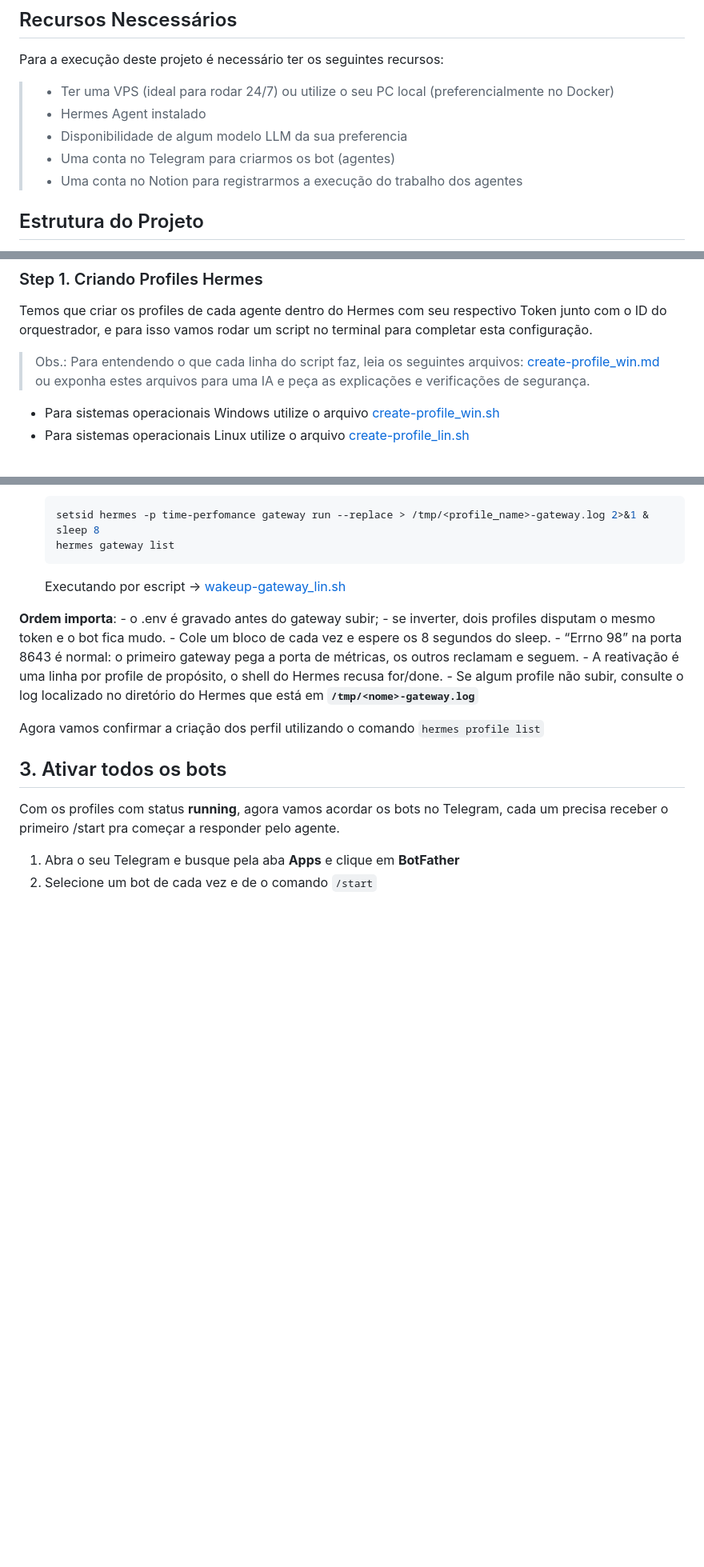
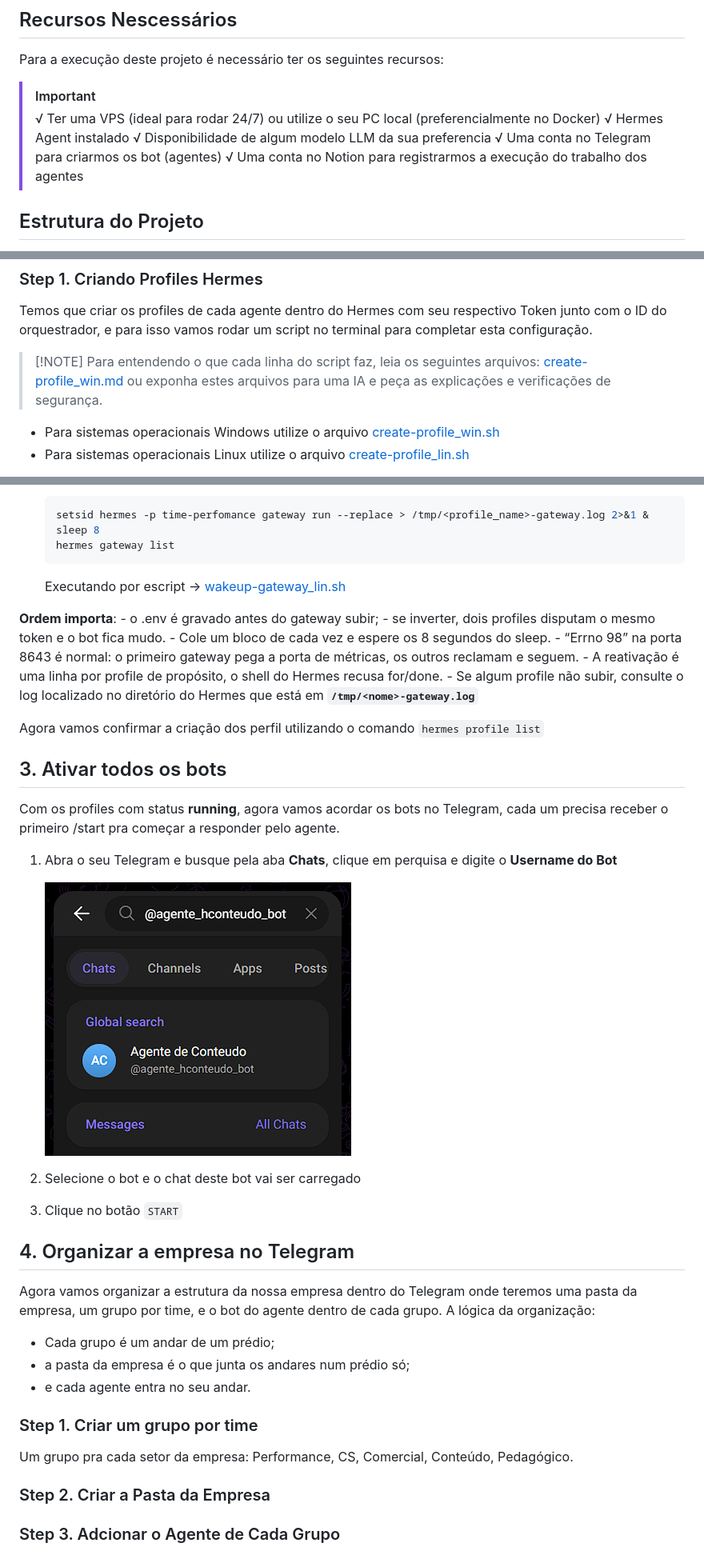
Before and after one commit to Cpharles/hermes_referenceDoc, a Markdown page: orquestrando_multi_agent.md, 3 parts joined by grey strips. Shown: that part at 80% size. Rendered like a GitHub page; pictures changed too: img/start_bot1.png (added); blank space fills up the shorter version.

```diff
--- a/orquestrando_multi_agent.md
+++ b/orquestrando_multi_agent.md
@@ -8,11 +8,12 @@ Construir um projeto com 5 Agentes com um bot orquestrador das atividades, aplic
 
 Para a execução deste projeto é necessário ter os seguintes recursos:
 
-> * Ter uma VPS (ideal para rodar 24/7) ou utilize o seu PC local (preferencialmente no Docker)
-> * Hermes Agent instalado
-> * Disponibilidade de algum modelo LLM da sua preferencia
-> * Uma conta no Telegram para criarmos os bot (agentes)
-> * Uma conta no Notion para registrarmos a execução do trabalho dos agentes
+> [!IMPORTANT]
+> √ Ter uma VPS (ideal para rodar 24/7) ou utilize o seu PC local (preferencialmente no Docker)
+> √ Hermes Agent instalado
+> √ Disponibilidade de algum modelo LLM da sua preferencia
+> √ Uma conta no Telegram para criarmos os bot (agentes)
+> √ Uma conta no Notion para registrarmos a execução do trabalho dos agentes
 
 ## Estrutura do Projeto
 
@@ -112,9 +113,8 @@ Se selecionarmos a aba **Apps** no Telegram e depois clicar em **BotFather**, po
 
 Temos que criar os profiles de cada agente dentro do Hermes com seu respectivo Token junto com o ID do orquestrador, e para isso vamos rodar um script no terminal para completar esta configuração.
 
-> Obs.: Para entendendo o que cada linha do script faz, leia os seguintes arquivos:
-    [create-profile_win.md](./scripts/create-profile_win.md)
-    ou exponha estes arquivos para uma IA e peça as explicações e verificações de segurança.
+> [!NOTE] Para entendendo o que cada linha do script faz, leia os seguintes arquivos: [create-profile_win.md](./scripts/create-profile_win.md)
+> ou exponha estes arquivos para uma IA e peça as explicações e verificações de segurança.
 
 * Para sistemas operacionais Windows utilize o arquivo [create-profile_win.sh](./scripts/create-profile_win.sh)
 * Para sistemas operacionais Linux utilize o arquivo [create-profile_lin.sh](./scripts/create-profile_lin.sh)
@@ -236,5 +236,26 @@ Agora vamos confirmar a criação dos perfil utilizando o comando `hermes profil
 
 Com os profiles com status **running**, agora vamos acordar os bots no Telegram, cada um precisa receber o primeiro /start pra começar a responder pelo agente.
 
-1. Abra o seu Telegram e busque pela aba **Apps** e clique em **BotFather**
-2. Selecione um bot de cada vez e de o comando `/start`
+1. Abra o seu Telegram e busque pela aba **Chats**, clique em perquisa e digite o **Username do Bot**
+
+    ![startbot](./img/start_bot1.png)
+
+2. Selecione o bot e o chat deste bot vai ser carregado
+3. Clique no botão `START`
+
+## 4. Organizar a empresa no Telegram
+
+Agora vamos organizar a estrutura da nossa empresa dentro do Telegram onde teremos uma pasta da empresa, um grupo por time, e o bot do agente dentro de cada grupo.
+A lógica da organização:
+
+* Cada grupo é um andar de um prédio;
+* a pasta da empresa é o que junta os andares num prédio só;
+* e cada agente entra no seu andar.
+
+### Step 1. Criar um grupo por time
+
+Um grupo pra cada setor da empresa: Performance, CS, Comercial, Conteúdo, Pedagógico.
+
+### Step 2. Criar a Pasta da Empresa
+
+### Step 3. Adcionar o Agente de Cada Grupo
```
Also changed, not shown: other parts of orquestrando_multi_agent.md (+2 -2 lines).
